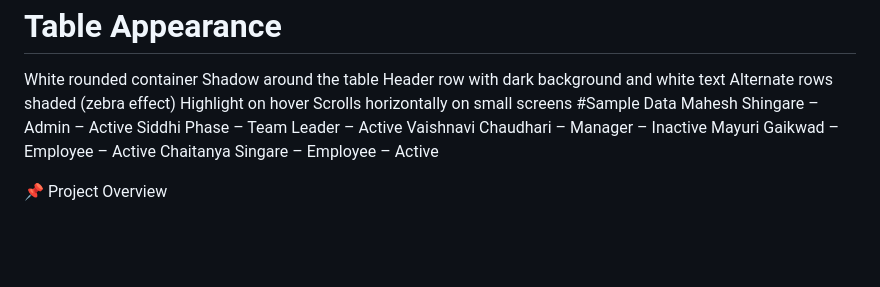
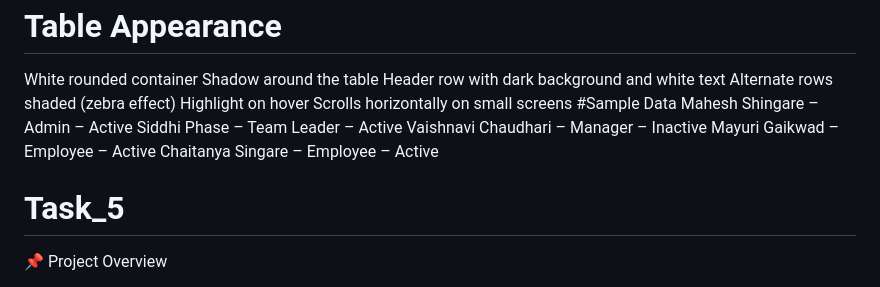
Before and after one commit to maheshshingare550/Internship, a Markdown page: README.md, the part around the change. GitHub-like rendering; blank space fills up the shorter version.

```diff
--- a/README.md
+++ b/README.md
@@ -110,6 +110,8 @@ Chaitanya Singare – Employee – Active
 
 
 
+# Task_5
+
 📌 Project Overview
 
 The Innovative IT Solutions project is a simple multi-page static website created using HTML and CSS.
```
